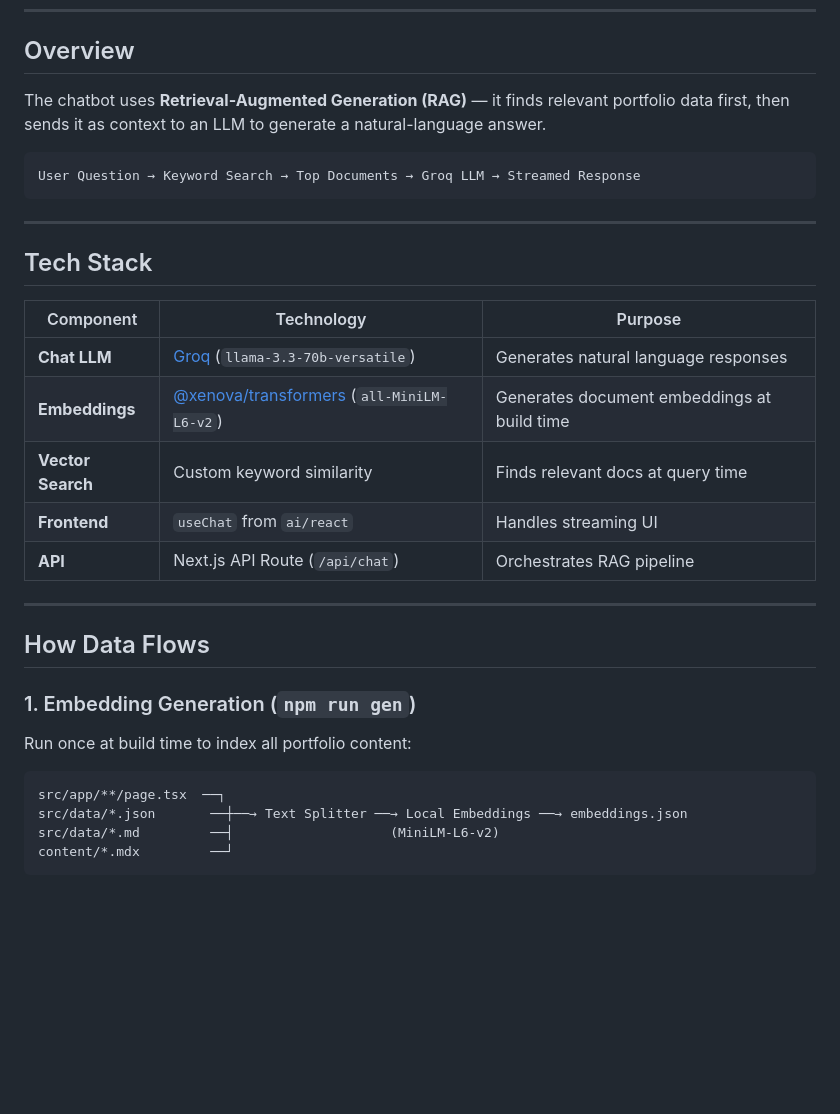
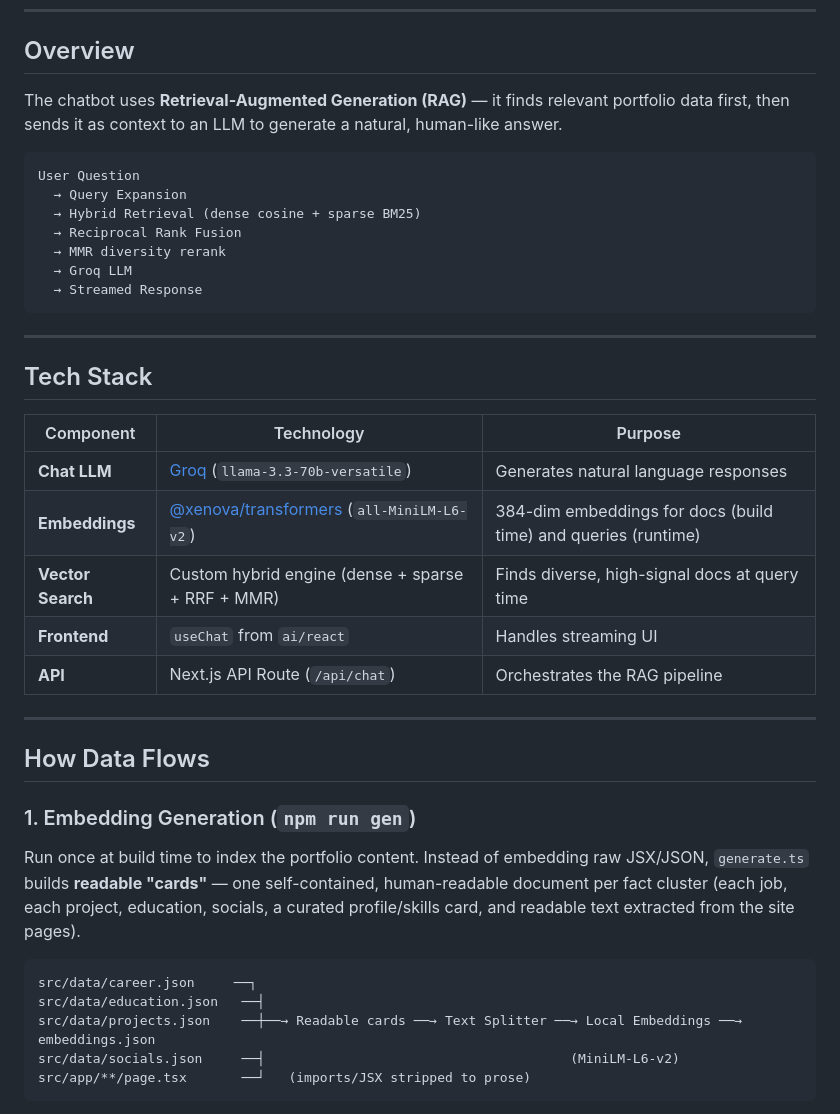
Before and after one commit to 0PrashantYadav0/dev-senpai, a Markdown page: ARCHITECTURE.md, the part around one of its changes. Drawn GitHub-style; blank space fills up the shorter version.

````diff
--- a/ARCHITECTURE.md
+++ b/ARCHITECTURE.md
@@ -6,10 +6,18 @@ This document explains how the Dev Senpai chatbot works end-to-end.
 
 ## Overview
 
-The chatbot uses **Retrieval-Augmented Generation (RAG)** — it finds relevant portfolio data first, then sends it as context to an LLM to generate a natural-language answer.
+The chatbot uses **Retrieval-Augmented Generation (RAG)** — it finds relevant
+portfolio data first, then sends it as context to an LLM to generate a natural,
+human-like answer.
 
 ```
-User Question → Keyword Search → Top Documents → Groq LLM → Streamed Response
+User Question
+  → Query Expansion
+  → Hybrid Retrieval (dense cosine + sparse BM25)
+  → Reciprocal Rank Fusion
+  → MMR diversity rerank
+  → Groq LLM
+  → Streamed Response
 ```
 
 ---
@@ -19,10 +27,10 @@ User Question → Keyword Search → Top Documents → Groq LLM → Streamed Res
 | Component | Technology | Purpose |
 |-----------|-----------|---------|
 | **Chat LLM** | [Groq](https://groq.com) (`llama-3.3-70b-versatile`) | Generates natural language responses |
-| **Embeddings** | [@xenova/transformers](https://github.com/xenova/transformers.js) (`all-MiniLM-L6-v2`) | Generates document embeddings at build time |
-| **Vector Search** | Custom keyword similarity | Finds relevant docs at query time |
+| **Embeddings** | [@xenova/transformers](https://github.com/xenova/transformers.js) (`all-MiniLM-L6-v2`) | 384-dim embeddings for docs (build time) and queries (runtime) |
+| **Vector Search** | Custom hybrid engine (dense + sparse + RRF + MMR) | Finds diverse, high-signal docs at query time |
 | **Frontend** | `useChat` from `ai/react` | Handles streaming UI |
-| **API** | Next.js API Route (`/api/chat`) | Orchestrates RAG pipeline |
+| **API** | Next.js API Route (`/api/chat`) | Orchestrates the RAG pipeline |
 
 ---
 
@@ -30,12 +38,17 @@ User Question → Keyword Search → Top Documents → Groq LLM → Streamed Res
 
 ### 1. Embedding Generation (`npm run gen`)
 
-Run once at build time to index all portfolio content:
+Run once at build time to index the portfolio content. Instead of embedding raw
+JSX/JSON, `generate.ts` builds **readable "cards"** — one self-contained,
+human-readable document per fact cluster (each job, each project, education,
+socials, a curated profile/skills card, and readable text extracted from the
+site pages).
 
 ```
-src/app/**/page.tsx  ──┐
-src/data/*.json       ──┼──→ Text Splitter ──→ Local Embeddings ──→ embeddings.json
-src/data/*.md         ──┤                    (MiniLM-L6-v2)
-content/*.mdx         ──┘
+src/data/career.json     ──┐
+src/data/education.json   ──┤
+src/data/projects.json    ──┼──→ Readable cards ──→ Text Splitter ──→ Local Embeddings ──→ embeddings.json
+src/data/socials.json     ──┤                                       (MiniLM-L6-v2)
+src/app/**/page.tsx       ──┘   (imports/JSX stripped to prose)
 ```
 
````
Also changed, not shown: other parts of ARCHITECTURE.md (+49 -67 lines).
